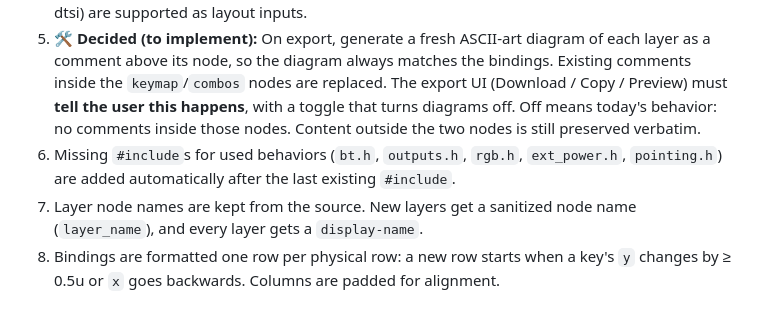
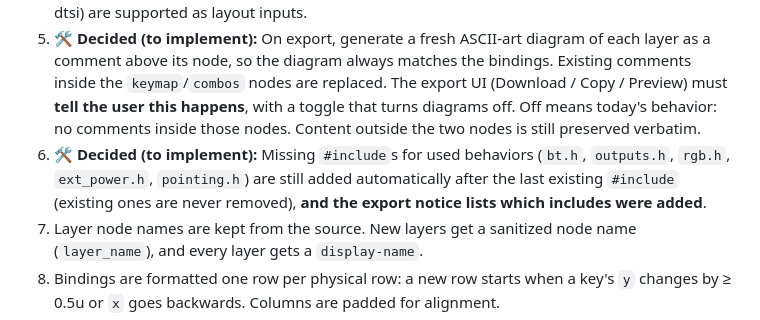
Before and after one commit to ulkden/zmk-yakme, a Markdown page: ASSUMPTIONS.md, the part around the change. GitHub-like rendering.

Commit message:
Record decision: notify about auto-added includes
Co-Authored-By: Claude Opus 5.5 <noreply@anthropic.com>

```diff
--- a/ASSUMPTIONS.md
+++ b/ASSUMPTIONS.md
@@ -21,8 +21,9 @@ Decisions made while building unattended. Each one can be changed. Review and te
    `keymap`/`combos` nodes are replaced. The export UI (Download / Copy / Preview) must **tell the user
    this happens**, with a toggle that turns diagrams off. Off means today's behavior: no comments inside
    those nodes. Content outside the two nodes is still preserved verbatim.
-6. Missing `#include`s for used behaviors (`bt.h`, `outputs.h`, `rgb.h`, `ext_power.h`,
-   `pointing.h`) are added automatically after the last existing `#include`.
+6. 🛠 **Decided (to implement):** Missing `#include`s for used behaviors (`bt.h`, `outputs.h`, `rgb.h`,
+   `ext_power.h`, `pointing.h`) are still added automatically after the last existing `#include`
+   (existing ones are never removed), **and the export notice lists which includes were added**.
 7. Layer node names are kept from the source. New layers get a sanitized node name
    (`layer_name`), and every layer gets a `display-name`.
 8. Bindings are formatted one row per physical row: a new row starts when a key's `y` changes by
```
